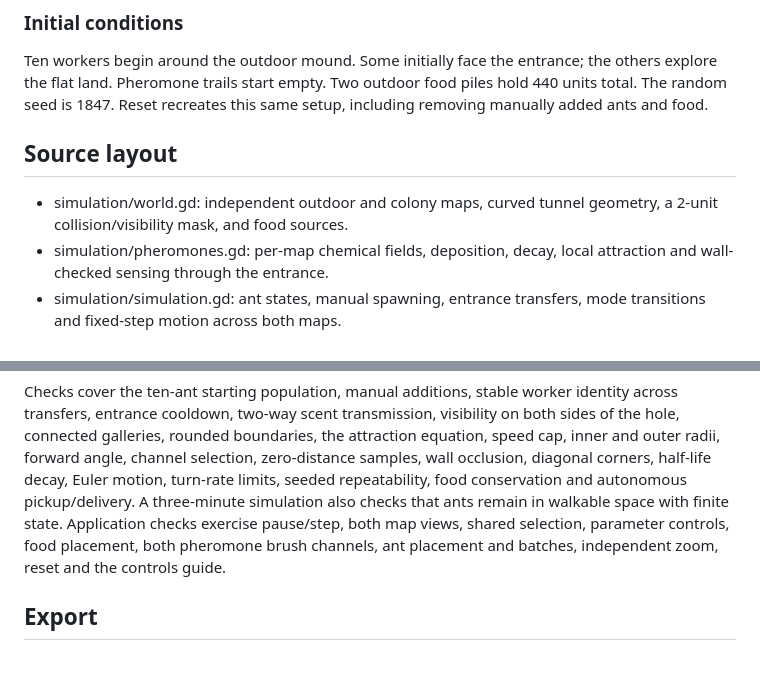
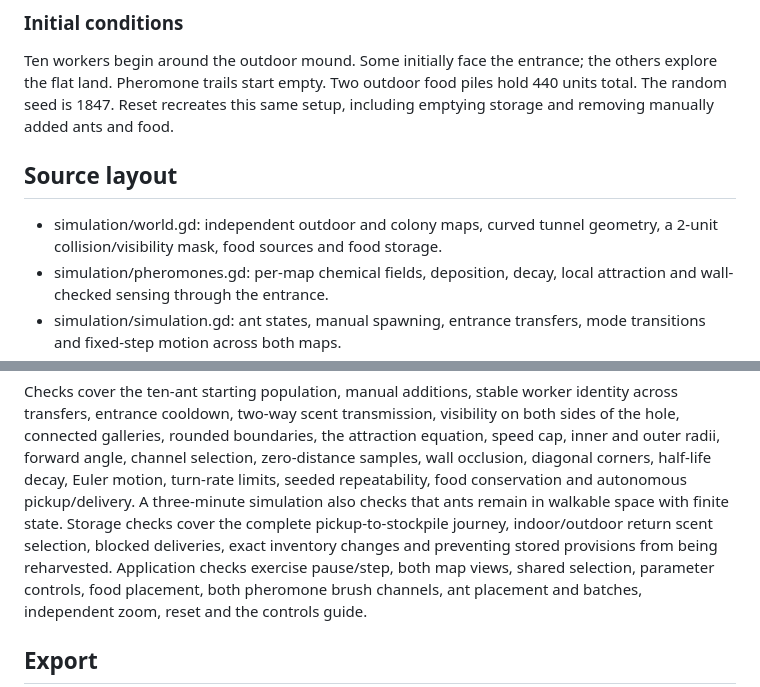
Before and after one commit to ARandomDog4708/Formicarium, a Markdown page: README.md, 2 parts joined by grey strips. Rendered like a GitHub page; blank space fills up the shorter version.

```diff
--- a/README.md
+++ b/README.md
@@ -154,12 +175,12 @@ their foraging.
 Ten workers begin around the outdoor mound. Some initially face the entrance;
 the others explore the flat land. Pheromone trails start empty. Two outdoor
 food piles hold 440 units total. The random seed is 1847. Reset recreates this
-same setup, including removing manually added ants and food.
+same setup, including emptying storage and removing manually added ants and food.
 
 ## Source layout
 
 - simulation/world.gd: independent outdoor and colony maps, curved tunnel
-  geometry, a 2-unit collision/visibility mask, and food sources.
+  geometry, a 2-unit collision/visibility mask, food sources and food storage.
 - simulation/pheromones.gd: per-map chemical fields, deposition, decay, local
   attraction and wall-checked sensing through the entrance.
 - simulation/simulation.gd: ant states, manual spawning, entrance transfers,
@@ -186,6 +207,9 @@ forward angle, channel selection, zero-distance samples, wall occlusion,
 diagonal corners, half-life decay, Euler motion, turn-rate limits, seeded
 repeatability, food conservation and autonomous pickup/delivery. A three-minute
 simulation also checks that ants remain in walkable space with finite state.
+Storage checks cover the complete pickup-to-stockpile journey, indoor/outdoor
+return scent selection, blocked deliveries, exact inventory changes and
+preventing stored provisions from being reharvested.
 Application checks exercise pause/step, both map views, shared selection,
 parameter controls, food placement, both pheromone brush channels, ant
 placement and batches, independent zoom, reset and the controls guide.
```
Also changed, not shown: other parts of README.md (+27 -6 lines), VALIDATION.md (+19 -12 lines), docs/preview.png, 6 other files.
